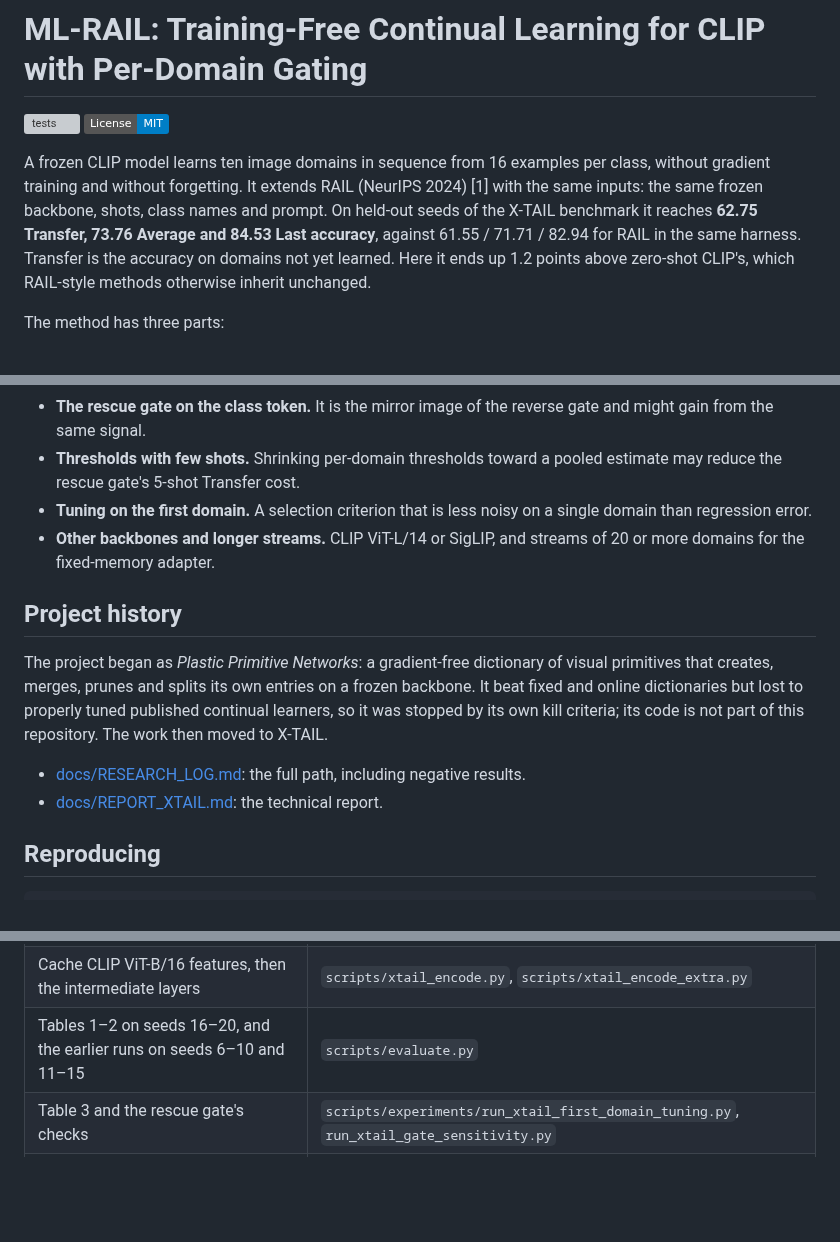
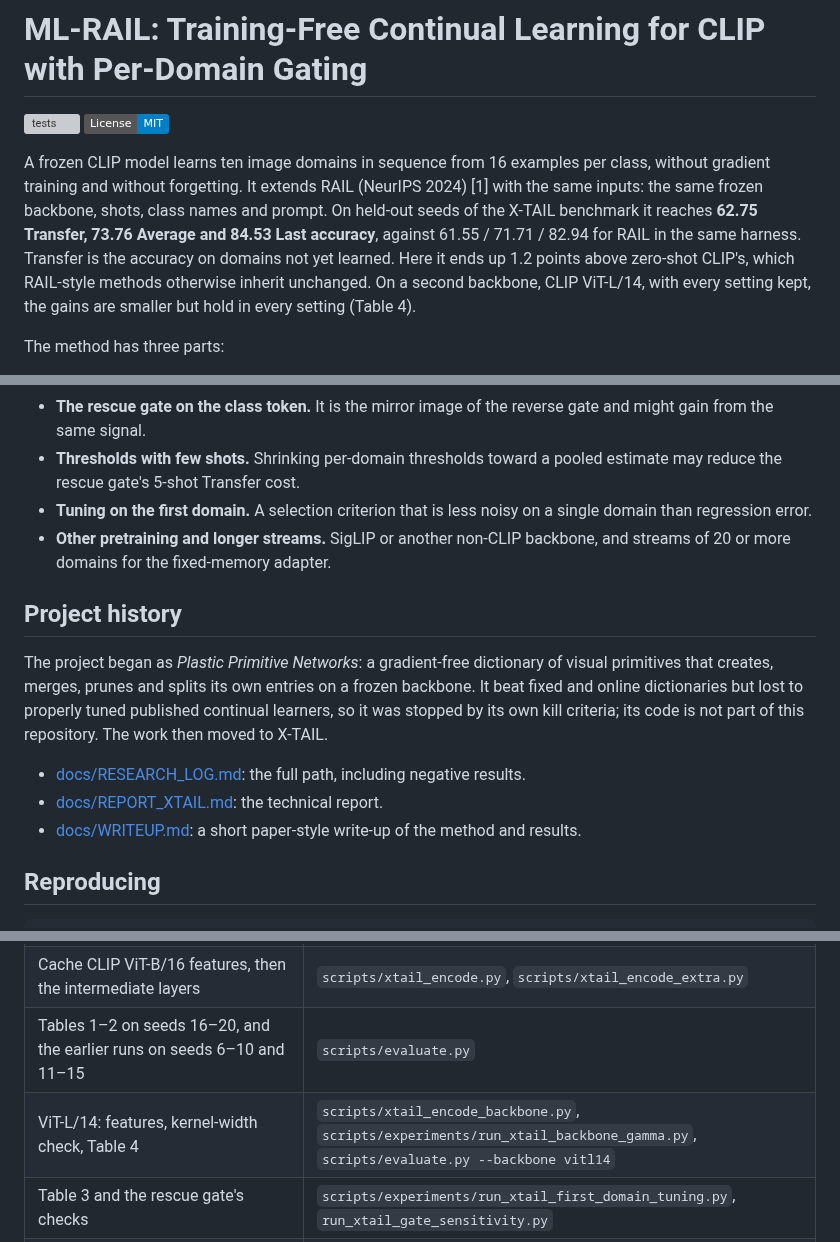
Before and after one commit to EdwardGlockner/ml-rail, a Markdown page: README.md, 3 parts joined by grey strips. Rendered like a GitHub page; badges without logos; blank space fills up the shorter version; grey boxes are pictures that could not be loaded.

```diff
--- a/README.md
+++ b/README.md
@@ -8,7 +8,8 @@ training and without forgetting. It extends RAIL (NeurIPS 2024) [1] with the sam
 frozen backbone, shots, class names and prompt. On held-out seeds of the X-TAIL benchmark it reaches
 **62.75 Transfer, 73.76 Average and 84.53 Last accuracy**, against 61.55 / 71.71 / 82.94 for RAIL in the
 same harness. Transfer is the accuracy on domains not yet learned. Here it ends up 1.2 points above
-zero-shot CLIP's, which RAIL-style methods otherwise inherit unchanged.
+zero-shot CLIP's, which RAIL-style methods otherwise inherit unchanged. On a second backbone, CLIP
+ViT-L/14, with every setting kept, the gains are smaller but hold in every setting (Table 4).
 
 The method has three parts:
 
@@ -243,8 +262,8 @@ classes overlap other domains.
   rescue gate's 5-shot Transfer cost.
 - **Tuning on the first domain.** A selection criterion that is less noisy on a single domain than
   regression error.
-- **Other backbones and longer streams.** CLIP ViT-L/14 or SigLIP, and streams of 20 or more domains for
-  the fixed-memory adapter.
+- **Other pretraining and longer streams.** SigLIP or another non-CLIP backbone, and streams of 20 or more
+  domains for the fixed-memory adapter.
 
 ## Project history
 
@@ -255,6 +274,7 @@ criteria; its code is not part of this repository. The work then moved to X-TAIL
 
 - [docs/RESEARCH_LOG.md](docs/RESEARCH_LOG.md): the full path, including negative results.
 - [docs/REPORT_XTAIL.md](docs/REPORT_XTAIL.md): the technical report.
+- [docs/WRITEUP.md](docs/WRITEUP.md): a short paper-style write-up of the method and results.
 
 ## Reproducing
 
@@ -271,6 +291,7 @@ python scripts/reproduce.py --from evaluate  # once the data and features are ca
 | Download and verify the datasets | `scripts/setup_xtail_data.py` |
 | Cache CLIP ViT-B/16 features, then the intermediate layers | `scripts/xtail_encode.py`, `scripts/xtail_encode_extra.py` |
 | Tables 1–2 on seeds 16–20, and the earlier runs on seeds 6–10 and 11–15 | `scripts/evaluate.py` |
+| ViT-L/14: features, kernel-width check, Table 4 | `scripts/xtail_encode_backbone.py`, `scripts/experiments/run_xtail_backbone_gamma.py`, `scripts/evaluate.py --backbone vitl14` |
 | Table 3 and the rescue gate's checks | `scripts/experiments/run_xtail_first_domain_tuning.py`, `run_xtail_gate_sensitivity.py` |
 | Reverse gate: headroom, take-back signals (Figure 5) | `scripts/experiments/run_xtail_transfer_headroom.py`, `run_xtail_ceiling_signals.py`, `run_xtail_takeback_signals.py` |
 | Figures, tables, `results/xtail_results.json` | `scripts/plot_xtail_figures.py` |
```
Also changed, not shown: other parts of README.md (+20 -2 lines), docs/REPORT_XTAIL.md (+47 -2 lines), docs/RESEARCH_LOG.md (+18 -0 lines), docs/WRITEUP.md (added, +200 -0 lines), docs/figures/xtail_table_backbone.png (added), 7 other files.
